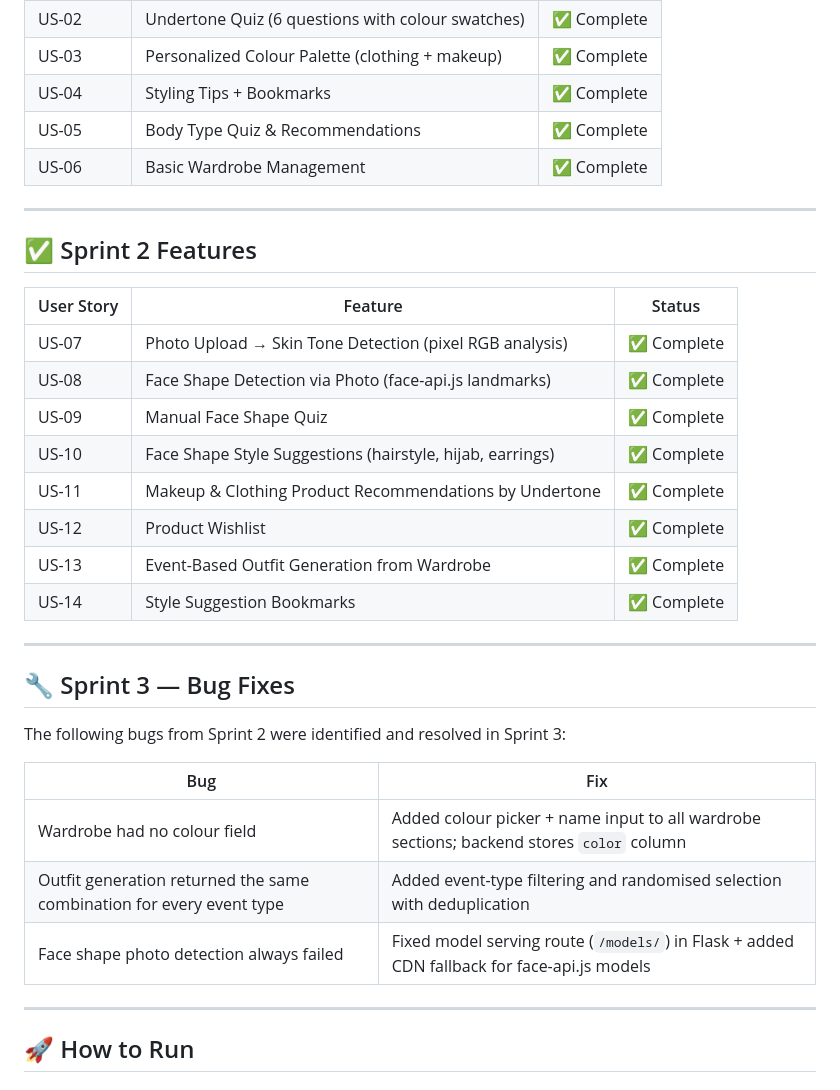
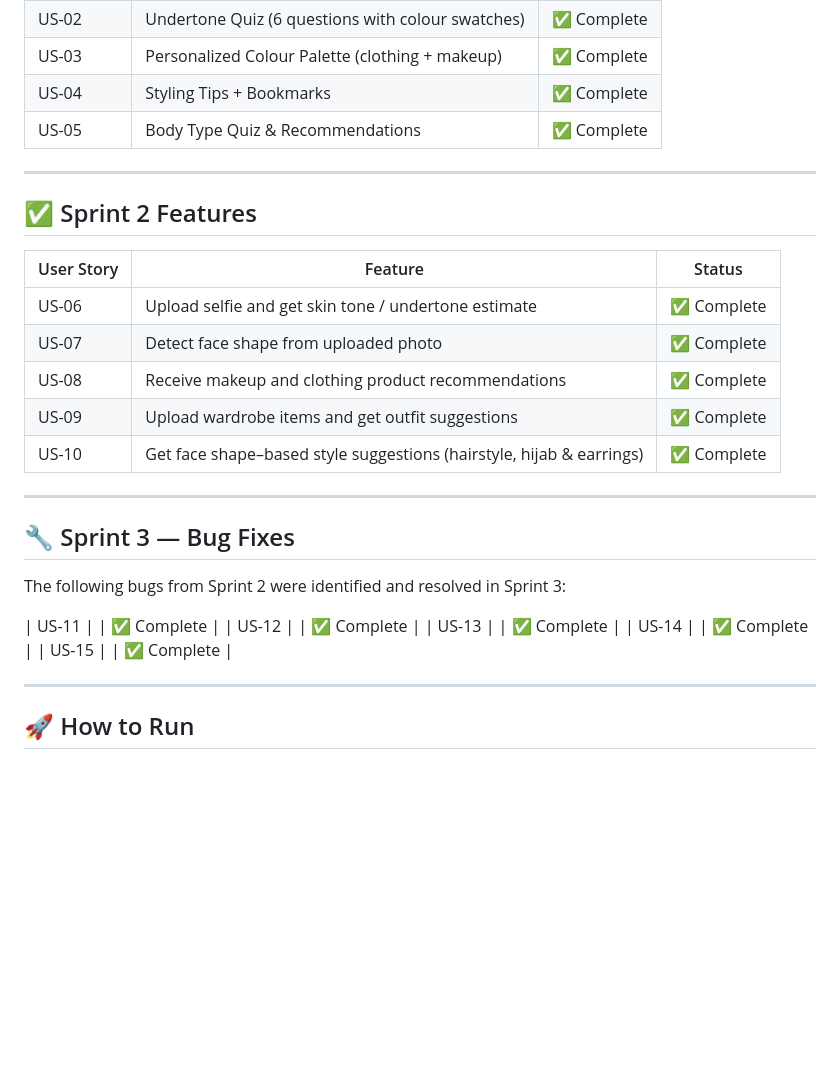
Before and after one commit to l242585-ai/GLAMMATCH, a Markdown page: README.md, the part around the change. Drawn GitHub-style; blank space fills up the shorter version.

```diff
--- a/README.md
+++ b/README.md
@@ -69,7 +69,7 @@ GlamMatch/
 | US-03 | Personalized Colour Palette (clothing + makeup) | ✅ Complete |
 | US-04 | Styling Tips + Bookmarks | ✅ Complete |
 | US-05 | Body Type Quiz & Recommendations | ✅ Complete |
-| US-06 | Basic Wardrobe Management | ✅ Complete |
+
 
 ---
 
@@ -77,14 +77,14 @@ GlamMatch/
 
 | User Story | Feature | Status |
 |-----------|---------|--------|
-| US-07 | Photo Upload → Skin Tone Detection (pixel RGB analysis) | ✅ Complete |
-| US-08 | Face Shape Detection via Photo (face-api.js landmarks) | ✅ Complete |
-| US-09 | Manual Face Shape Quiz | ✅ Complete |
-| US-10 | Face Shape Style Suggestions (hairstyle, hijab, earrings) | ✅ Complete |
-| US-11 | Makeup & Clothing Product Recommendations by Undertone | ✅ Complete |
-| US-12 | Product Wishlist | ✅ Complete |
-| US-13 | Event-Based Outfit Generation from Wardrobe | ✅ Complete |
-| US-14 | Style Suggestion Bookmarks | ✅ Complete |
+| US-06 | Upload selfie and get skin tone / undertone estimate| ✅ Complete |
+| US-07 | Detect face shape from uploaded photo	| ✅ Complete |
+| US-08 | Receive makeup and clothing product recommendations | ✅ Complete |
+| US-09 | Upload wardrobe items and get outfit suggestions	| ✅ Complete |
+| US-10 | Get face shape–based style suggestions (hairstyle, hijab & earrings) | ✅ Complete |
+
+
+
 
 ---
 
@@ -92,11 +92,11 @@ GlamMatch/
 
 The following bugs from Sprint 2 were identified and resolved in Sprint 3:
 
-| Bug | Fix |
-|-----|-----|
-| Wardrobe had no colour field | Added colour picker + name input to all wardrobe sections; backend stores `color` column |
-| Outfit generation returned the same combination for every event type | Added event-type filtering and randomised selection with deduplication |
-| Face shape photo detection always failed | Fixed model serving route (`/models/`) in Flask + added CDN fallback for face-api.js models |
+| US-11 | | ✅ Complete |
+| US-12 |  | ✅ Complete |
+| US-13 |  | ✅ Complete |
+| US-14 | | ✅ Complete |
+| US-15 | | ✅ Complete |
 
 ---
 
```
